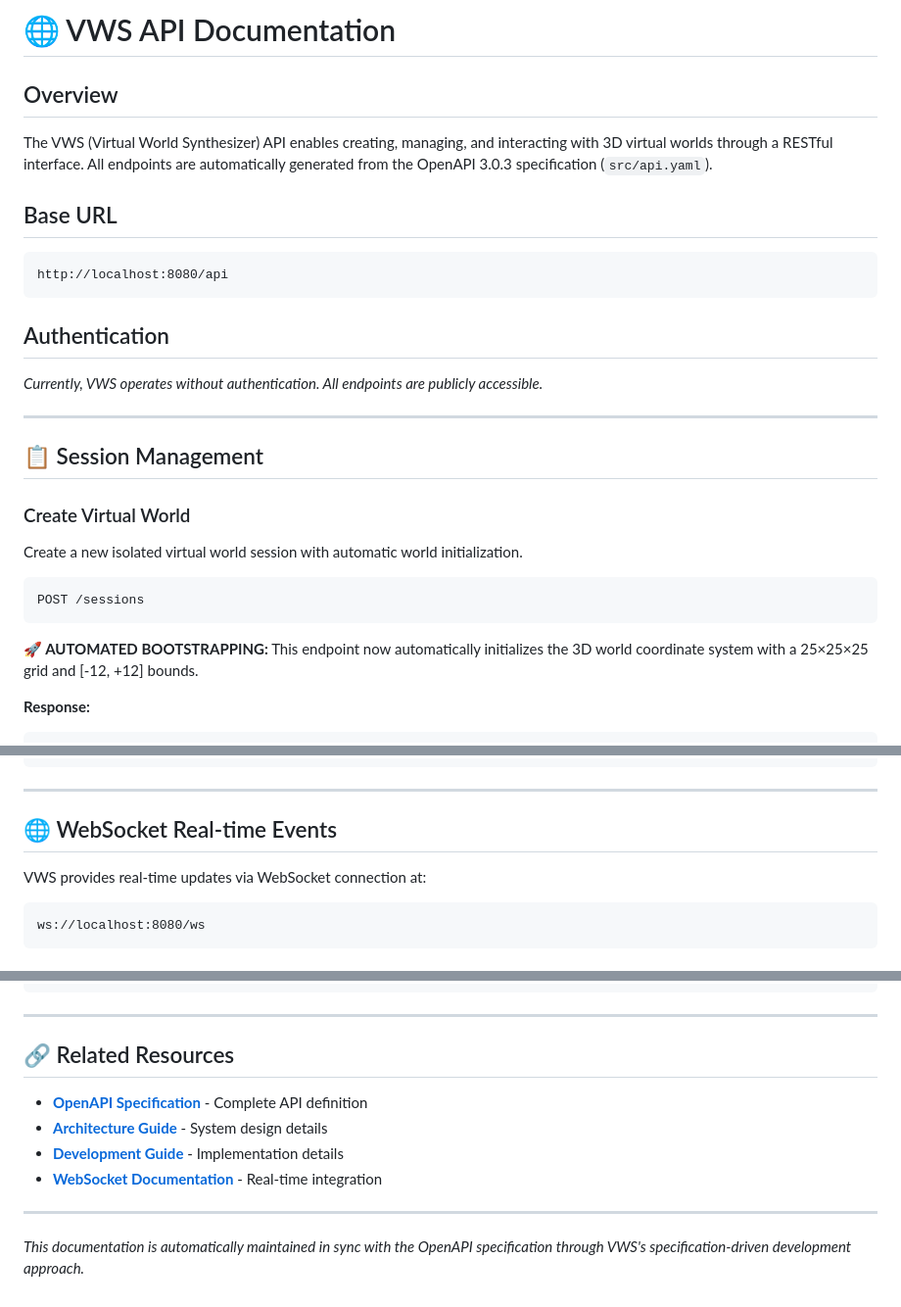
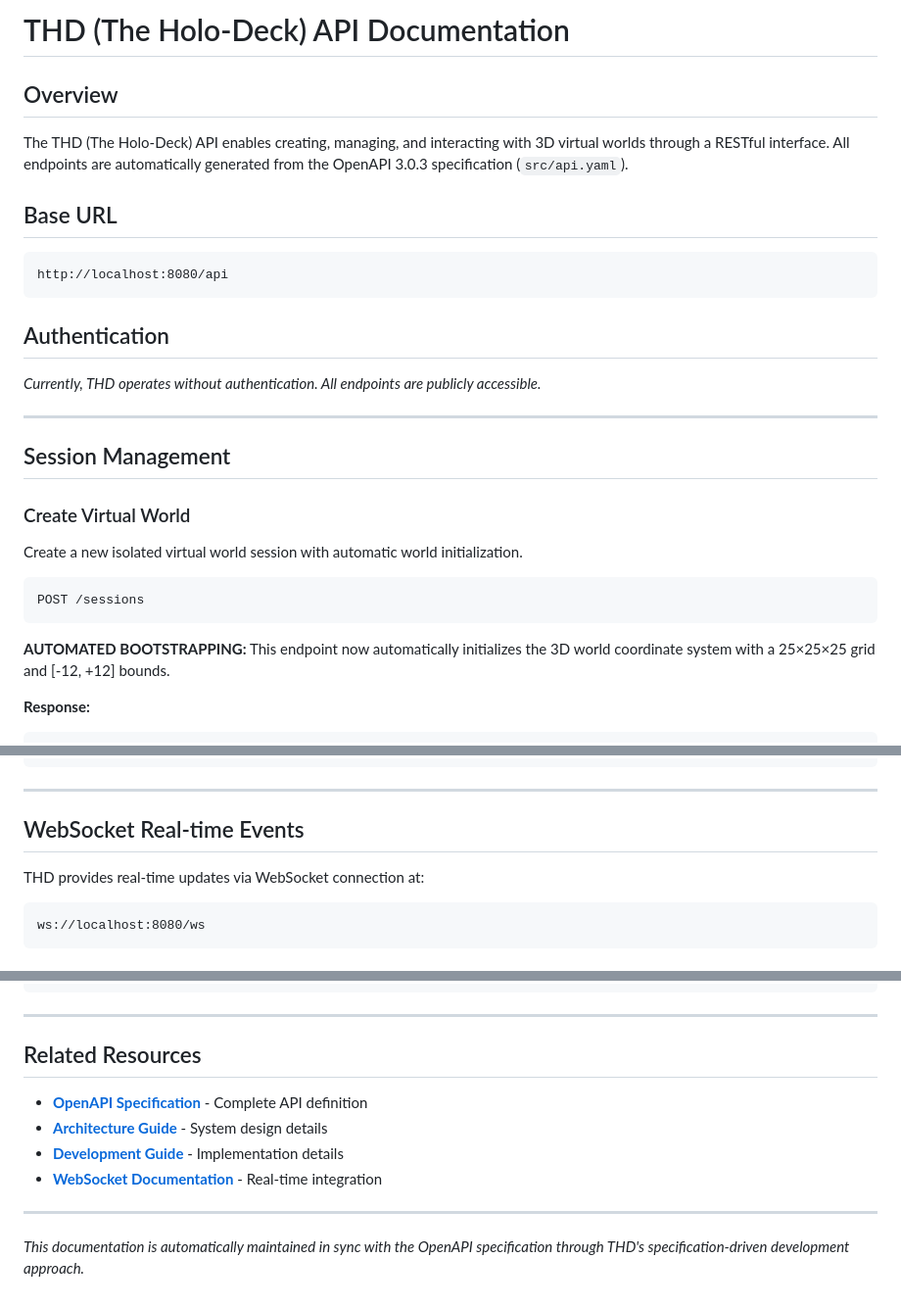
Before and after one commit to osakka/hd1, a Markdown page: docs/api/README.md, 3 parts joined by grey strips. Shown at 98% size. Drawn GitHub-style.

Commit message:
Update API documentation for THD rename
- Changed all references from VWS to THD (The Holo-Deck)
- Updated documentation title and descriptions
- Maintained all technical accuracy and examples
- Professional documentation standards preserved

🤖 Generated with [Claude Code](https://claude.ai/code)

Co-Authored-By: Claude <noreply@anthropic.com>

````diff
--- a/docs/api/README.md
+++ b/docs/api/README.md
@@ -1,8 +1,8 @@
-# 🌐 VWS API Documentation
+# THD (The Holo-Deck) API Documentation
 
 ## Overview
 
-The VWS (Virtual World Synthesizer) API enables creating, managing, and interacting with 3D virtual worlds through a RESTful interface. All endpoints are automatically generated from the OpenAPI 3.0.3 specification (`src/api.yaml`).
+The THD (The Holo-Deck) API enables creating, managing, and interacting with 3D virtual worlds through a RESTful interface. All endpoints are automatically generated from the OpenAPI 3.0.3 specification (`src/api.yaml`).
 
 ## Base URL
 ```
@@ -10,11 +10,11 @@ http://localhost:8080/api
 ```
 
 ## Authentication
-*Currently, VWS operates without authentication. All endpoints are publicly accessible.*
+*Currently, THD operates without authentication. All endpoints are publicly accessible.*
 
 ---
 
-## 📋 Session Management
+## Session Management
 
 ### Create Virtual World
 Create a new isolated virtual world session with automatic world initialization.
@@ -23,7 +23,7 @@ Create a new isolated virtual world session with automatic world initialization.
 POST /sessions
 ```
 
-**🚀 AUTOMATED BOOTSTRAPPING:** This endpoint now automatically initializes the 3D world coordinate system with a 25×25×25 grid and [-12, +12] bounds.
+**AUTOMATED BOOTSTRAPPING:** This endpoint now automatically initializes the 3D world coordinate system with a 25×25×25 grid and [-12, +12] bounds.
 
 **Response:**
 ```json
@@ -519,9 +519,9 @@ POST /sessions/{sessionId}/camera/orbit
 
 ---
 
-## 🌐 WebSocket Real-time Events
+## WebSocket Real-time Events
 
-VWS provides real-time updates via WebSocket connection at:
+THD provides real-time updates via WebSocket connection at:
 ```
 ws://localhost:8080/ws
 ```
@@ -741,7 +741,7 @@ curl -X POST http://localhost:8080/api/sessions/$SESSION_ID/camera/orbit \
 
 ---
 
-## 🔗 Related Resources
+## Related Resources
 
 - **[OpenAPI Specification](../../src/api.yaml)** - Complete API definition
 - **[Architecture Guide](../architecture/)** - System design details
@@ -750,4 +750,4 @@ curl -X POST http://localhost:8080/api/sessions/$SESSION_ID/camera/orbit \
 
 ---
 
-*This documentation is automatically maintained in sync with the OpenAPI specification through VWS's specification-driven development approach.*
+*This documentation is automatically maintained in sync with the OpenAPI specification through THD's specification-driven development approach.*
````
Also changed, not shown: other parts of docs/api/README.md (+6 -6 lines).
